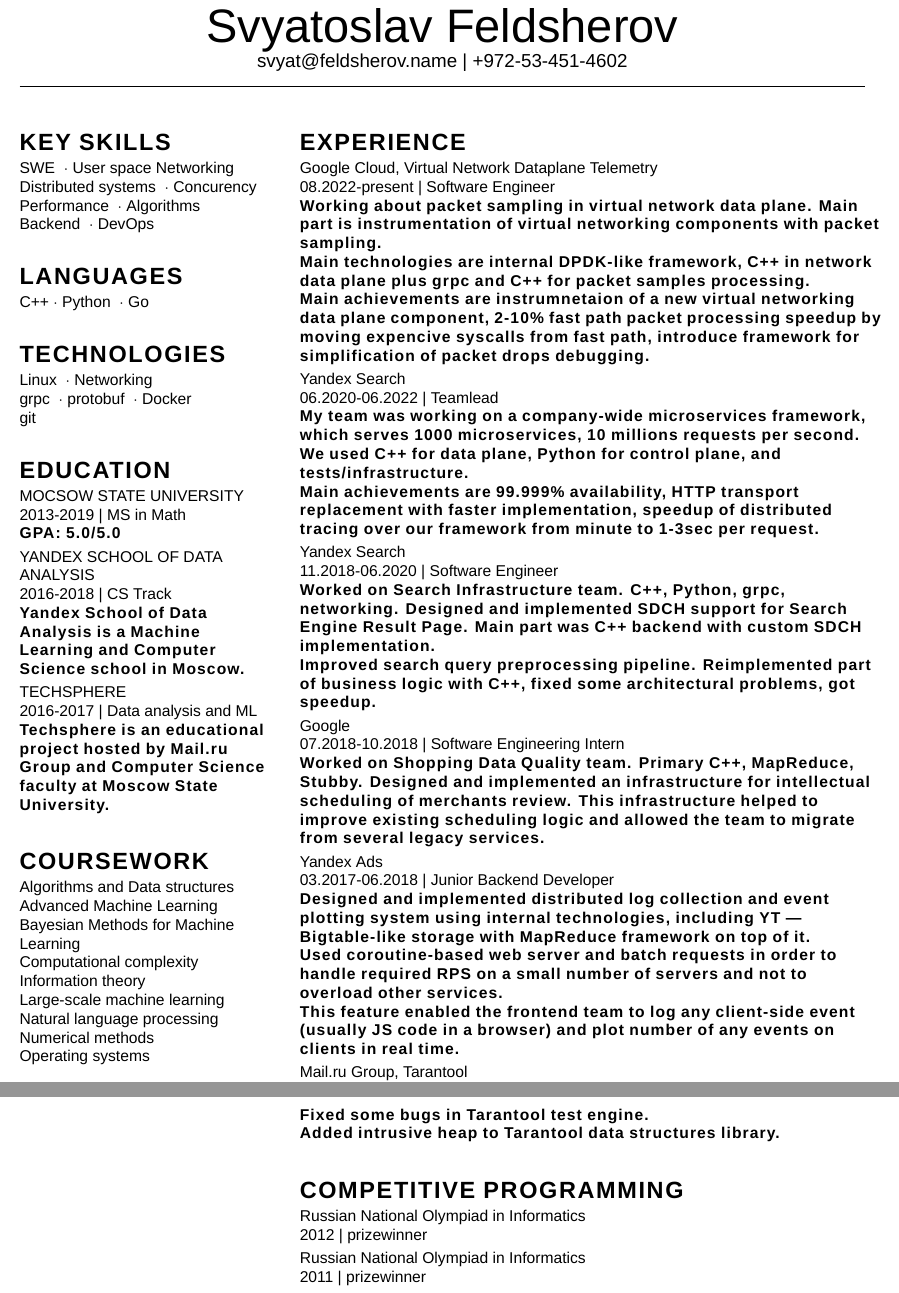
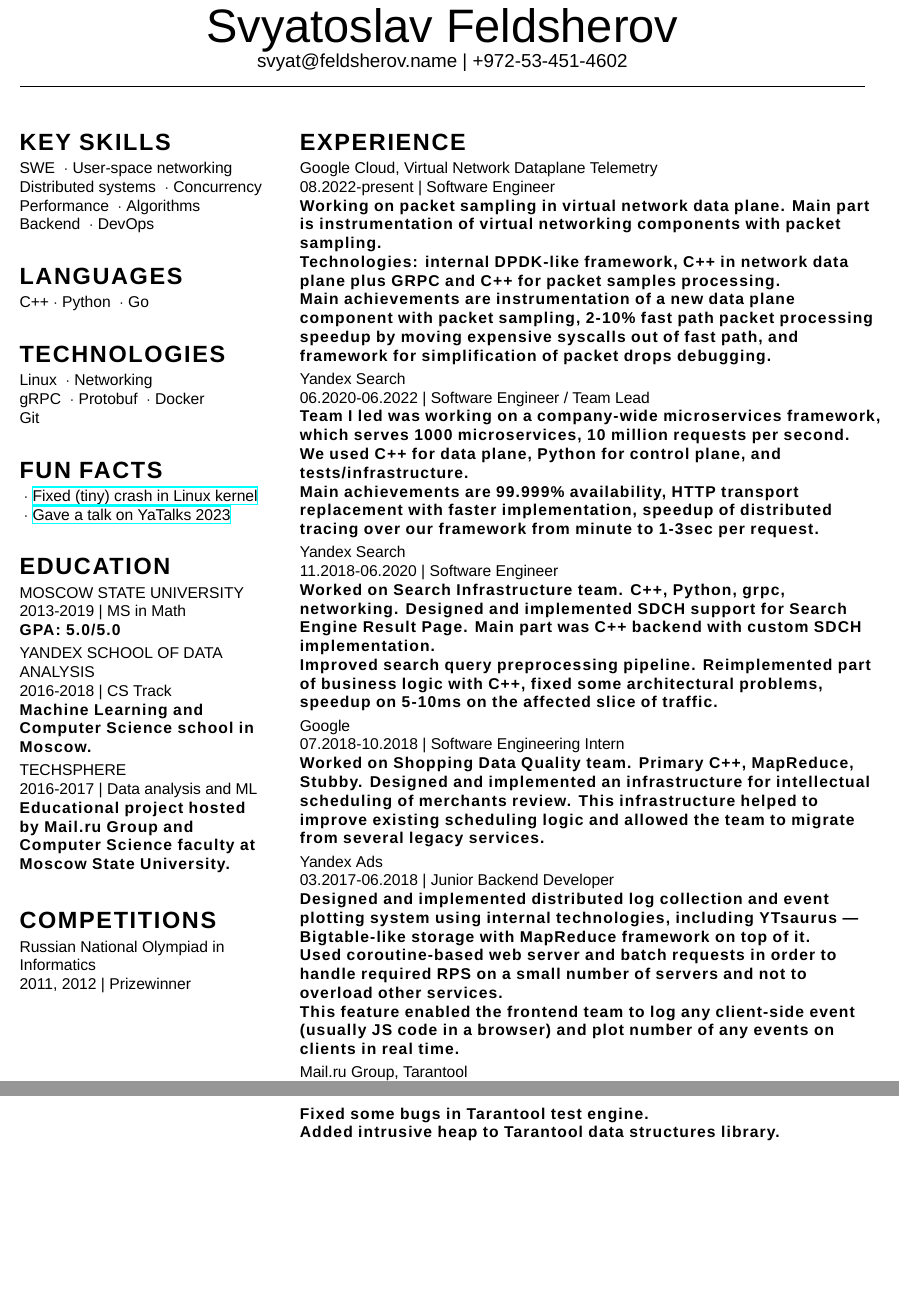
Before and after one commit to feldsherov/cv, a LaTeX CV (cv.tex, which reads cutecv.cls): two parts of pages 1 and 2 of 2, joined at a grey line, cut so that both start at the same text, the shorter picture padded with empty space. Compiled offline with XeLaTeX; a missing font is replaced by an installed copy or a similar font.

Commit message:
improvements

```diff
--- a/cutecv.cls
+++ b/cutecv.cls
@@ -10,7 +10,7 @@
    BoldFont       = HelveticaNeue-Bold,
    BoldItalicFont = HelveticaNeue-BoldItalic]{HelveticaNeue}
 \newfontfamily\HLight[
-   ItalicFont     = HelveticaNeue-LightItalic,
+   ItalicFont     = HelveticaNeue-Italic,
    BoldFont       = HelveticaNeue-UltraLight,
    BoldItalicFont = HelveticaNeue-UltraLightItalic]{HelveticaNeue-Light}
 
--- a/cv.tex
+++ b/cv.tex
@@ -18,8 +18,8 @@
 
 \begin{leftcolumn}
 \begin{cvsection}{KEY SKILLS}
-  SWE \listbullet User space Networking  \\
-   Distributed systems \listbullet Concurency  \\
+   SWE \listbullet User-space networking  \\
+   Distributed systems \listbullet Concurrency  \\
    Performance \listbullet Algorithms \\
    Backend \listbullet DevOps
 \end{cvsection}
@@ -30,34 +30,28 @@
 
 \begin{cvsection}{TECHNOLOGIES}
   Linux \listbullet Networking \\
-  grpc \listbullet protobuf \listbullet Docker \\
-  git \\
+  gRPC \listbullet Protobuf \listbullet Docker \\
+  Git \\
+\end{cvsection}
+
+\begin{cvsection}{FUN FACTS}
+  \listbullet \href{https://lore.kernel.org/lkml/CACgs1VAo5AD-6sw2QCNKhRtoOy99XNP24dAWUrdryJKhCxwsMA@mail.gmail.com/}{Fixed (tiny) crash in Linux kernel} \\
+  \listbullet \href{https://yatalks.yandex.ru/en/speakers/svyatoslav-feldsherov}{Gave a talk on YaTalks 2023} \\
 \end{cvsection}
 
 \begin{cvsection}{EDUCATION}
-  \cvinfobox{MOCSOW STATE UNIVERSITY}{2013-2019 | MS in Math}{GPA: 5.0/5.0}
+  \cvinfobox{MOSCOW STATE UNIVERSITY}{2013-2019 | MS in Math}{GPA: 5.0/5.0}
   \cvinfobox{YANDEX SCHOOL OF DATA ANALYSIS}{2016-2018 | CS Track}
-    {Yandex School of Data Analysis is a Machine Learning
-     and Computer Science school in Moscow.}
-  \cvinfobox{TECHSPHERE}{2016-2017 | Data analysis and ML} {Techsphere is an educational project hosted
+    {Machine Learning and Computer Science school in Moscow.}
+  \cvinfobox{TECHSPHERE}{2016-2017 | Data analysis and ML} {Educational project hosted
     by Mail.ru Group and Computer Science faculty
     at Moscow State University.}
 \end{cvsection}
 
-
-\begin{cvsection}{COURSEWORK}
-
-  {\HLight
-    Algorithms and Data structures\\
-    Advanced Machine Learning\\
-    Bayesian Methods for Machine Learning\\
-    Computational complexity\\
-    Information theory\\
-    Large-scale machine learning\\
-    Natural language processing\\
-    Numerical methods\\
-    Operating systems\\
-  }
+\begin{cvsection}{COMPETITIONS}
+  \cvinfobox{Russian National Olympiad in Informatics}
+  {2011, 2012 | Prizewinner}
+  {}
 \end{cvsection}
 
 \end{leftcolumn}
@@ -65,16 +59,16 @@
 \begin{rightcolumn}
 \begin{cvsection}{EXPERIENCE}
   \cvinfobox{Google Cloud, Virtual Network Dataplane Telemetry}{ 08.2022-present | Software Engineer}
-  {Working about packet sampling in virtual network data plane. Main part is instrumentation of virtual
+  {Working on packet sampling in virtual network data plane. Main part is instrumentation of virtual
   networking components with packet sampling. \\
-  Main technologies are internal DPDK-like framework, C++ in network data plane plus grpc and C++ for packet samples processing. \\
-  Main achievements are instrumnetaion of a new virtual networking data plane component,
-  2-10\% fast path packet processing speedup by moving expencive syscalls from fast path, introduce framework for
+  Technologies: internal DPDK-like framework, C++ in network data plane plus GRPC and C++ for packet samples processing. \\
+  Main achievements are instrumentation of a new data plane component with packet sampling,
+  2-10\% fast path packet processing speedup by moving expensive syscalls out of fast path, and framework for
   simplification of packet drops debugging.}
 
-  \cvinfobox{Yandex Search}{ 06.2020-06.2022 | Teamlead}
-  {My team was working on a company-wide microservices framework, which serves
-  1000 microservices, 10 millions requests per second.\\
+  \cvinfobox{Yandex Search}{ 06.2020-06.2022 | Software Engineer / Team Lead}
+  {Team I led was working on a company-wide microservices framework, which serves
+  1000 microservices, 10 million requests per second.\\
   We used C++ for data plane, Python for control plane, and tests/infrastructure.\\
   Main achievements are 99.999\% availability, HTTP transport replacement
   with faster implementation, speedup of distributed tracing over our
@@ -84,7 +78,8 @@
   {Worked on Search Infrastructure team. C++, Python, grpc, networking.
   Designed and implemented SDCH support for Search Engine Result Page.
   Main part was C++ backend with custom SDCH implementation.\\
-  Improved search query preprocessing pipeline. Reimplemented part of business logic with C++, fixed some architectural problems, got speedup.}
+  Improved search query preprocessing pipeline. Reimplemented part of business logic with C++,
+  fixed some architectural problems, speedup on 5-10ms on the affected slice of traffic.}
 
   \cvinfobox{Google}{07.2018-10.2018 | Software Engineering Intern}
   {Worked on Shopping Data Quality team. Primary C++, MapReduce, Stubby.
@@ -93,7 +88,7 @@
 
    \cvinfobox{Yandex Ads}{03.2017-06.2018 | Junior Backend Developer}
   {Designed and implemented distributed log collection and event
-   plotting system using internal technologies, including YT — Bigtable-like
+   plotting system using internal technologies, including YTsaurus — Bigtable-like
    storage with MapReduce framework on top of it. \\
    Used coroutine-based web server and batch requests in order
    to handle required RPS on a small number of servers and not to overload
@@ -111,15 +106,6 @@
    Added intrusive heap to Tarantool data structures library.}
 \end{cvsection}
 
-\begin{cvsection}{COMPETITIVE PROGRAMMING}
-  \cvinfobox{Russian National Olympiad in Informatics}
-  {2012 | prizewinner}
-  {}
-  \cvinfobox{Russian National Olympiad in Informatics}
-  {2011 | prizewinner}
-  {}
-\end{cvsection}
-
 \end{rightcolumn}
 \end{paracol}
 
```
Also changed, not shown: cv.pdf.
